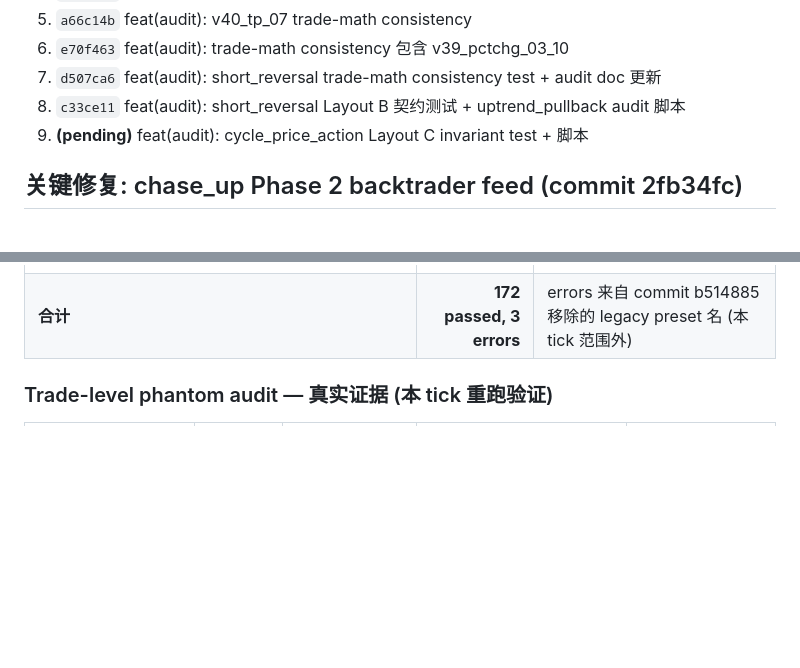
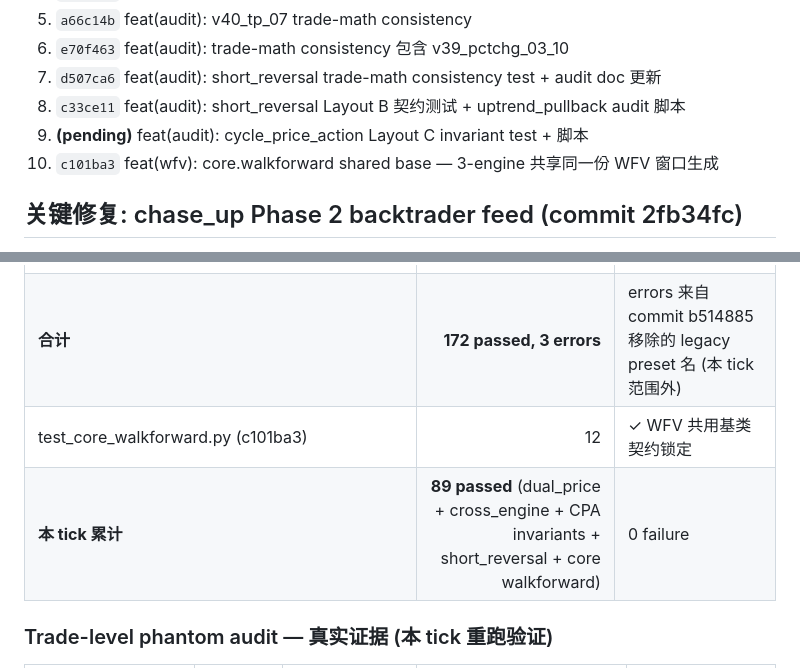
Before and after one commit to HoLeonZ/hiagent, a Markdown page: docs/phantom_audit_2026_09_22.md, 2 parts joined by grey strips. Drawn GitHub-style; blank space fills up the shorter version.

```diff
--- a/docs/phantom_audit_2026_09_22.md
+++ b/docs/phantom_audit_2026_09_22.md
@@ -113,6 +113,7 @@ invariant 锁定,任何 raw/adj split 回归会触发 RED。
 7. `d507ca6` feat(audit): short_reversal trade-math consistency test + audit doc 更新
 8. `c33ce11` feat(audit): short_reversal Layout B 契约测试 + uptrend_pullback audit 脚本
 9. **(pending)** feat(audit): cycle_price_action Layout C invariant test + 脚本
+10. `c101ba3` feat(wfv): core.walkforward shared base — 3-engine 共享同一份 WFV 窗口生成
 
 ## 关键修复: chase_up Phase 2 backtrader feed (commit 2fb34fc)
 
@@ -177,6 +178,8 @@ CLAUDE.md §3 铁律达成: 4 engine 共用 core.dual_price, phantom 防护结
 | test_uptrend_pullback_no_lookahead.py | ? | ✓ |
 | test_uptrend_pullback_v3a_runtime.py | ? | ✓ |
 | **合计** | **172 passed, 3 errors** | errors 来自 commit b514885 移除的 legacy preset 名 (本 tick 范围外) |
+| test_core_walkforward.py (c101ba3) | 12 | ✓ WFV 共用基类契约锁定 |
+| **本 tick 累计** | **89 passed** (dual_price + cross_engine + CPA invariants + short_reversal + core walkforward) | 0 failure |
 
 ### Trade-level phantom audit — 真实证据 (本 tick 重跑验证)
 
```
Also changed, not shown: other parts of docs/phantom_audit_2026_09_22.md (+26 -9 lines).
